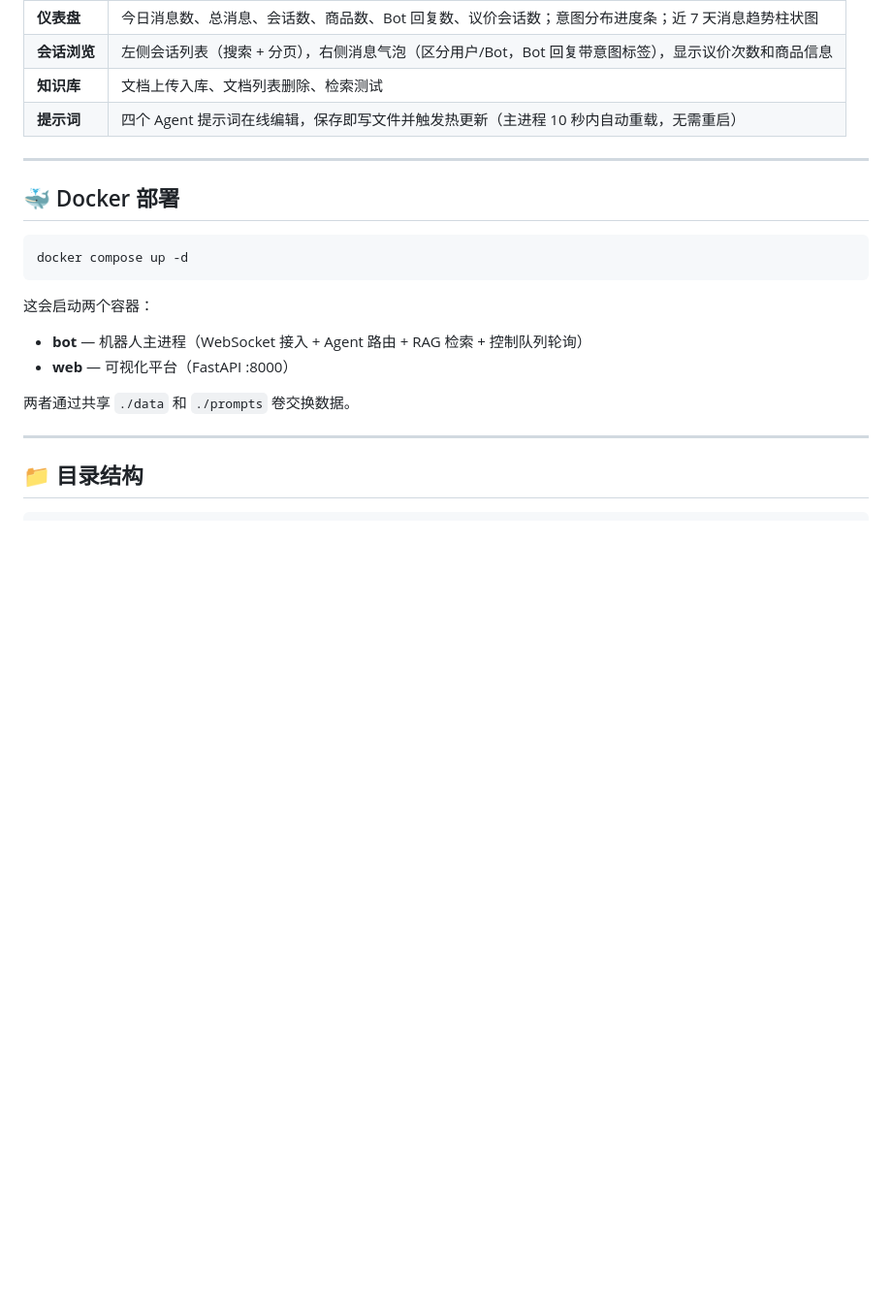
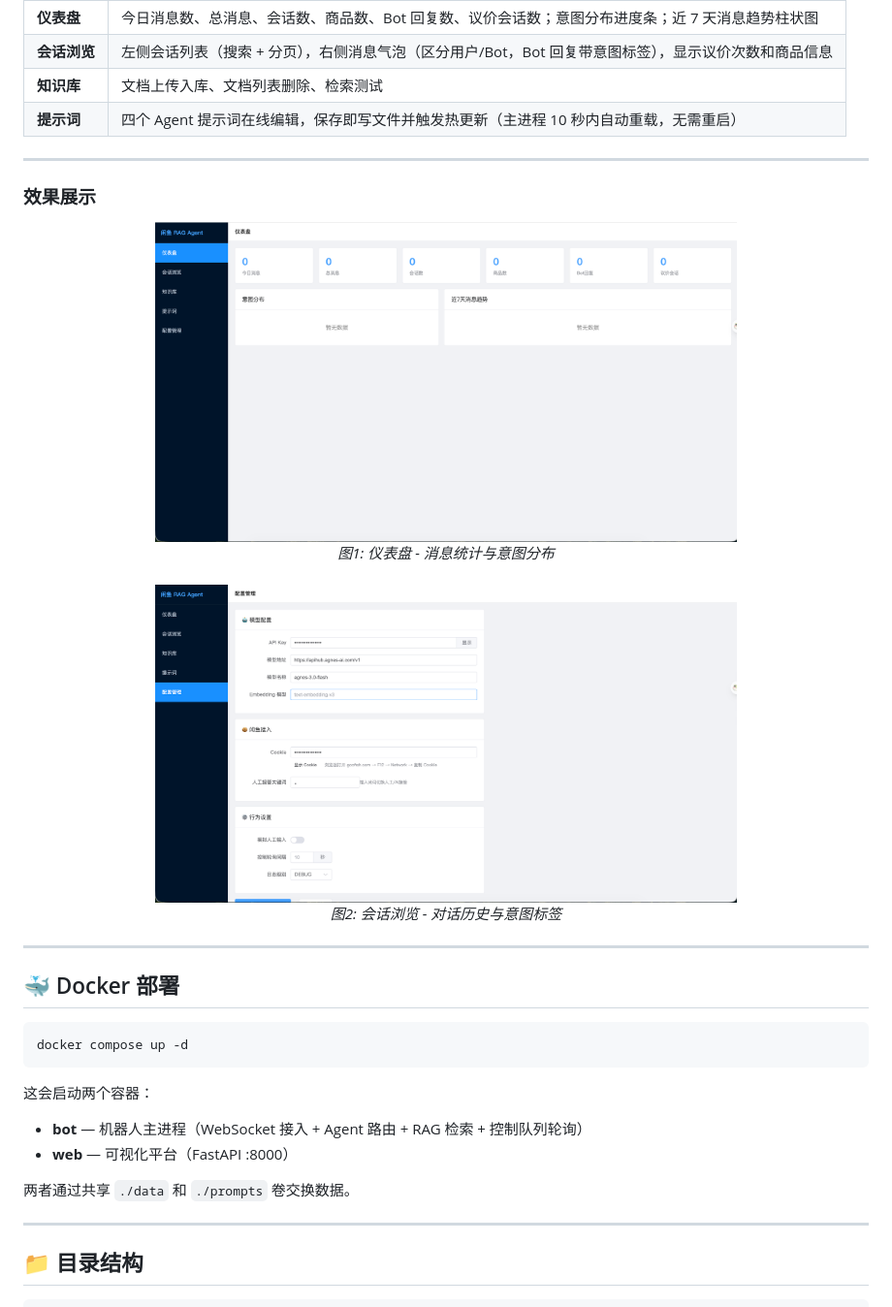
Before and after one commit to XiaoCai-dev/xianyu_rag_agent, a Markdown page: README.md, the part around the change. Shown: that part at 97% size. GitHub-like rendering; pictures changed too: images/conversations.png (added), images/dashboard.png (added); blank space fills up the shorter version.

Commit message:
docs: README 添加可视化平台效果展示截图

````diff
--- a/README.md
+++ b/README.md
@@ -187,6 +187,24 @@ python -m xianyu_rag_agent.rag.cli stats
 
 ---
 
+### 效果展示
+
+<div align="center">
+  <img src="./images/dashboard.png" width="600" alt="仪表盘">
+  <br>
+  <em>图1: 仪表盘 - 消息统计与意图分布</em>
+</div>
+
+<br>
+
+<div align="center">
+  <img src="./images/conversations.png" width="600" alt="会话浏览">
+  <br>
+  <em>图2: 会话浏览 - 对话历史与意图标签</em>
+</div>
+
+---
+
 ## 🐳 Docker 部署
 
 ```bash
````
